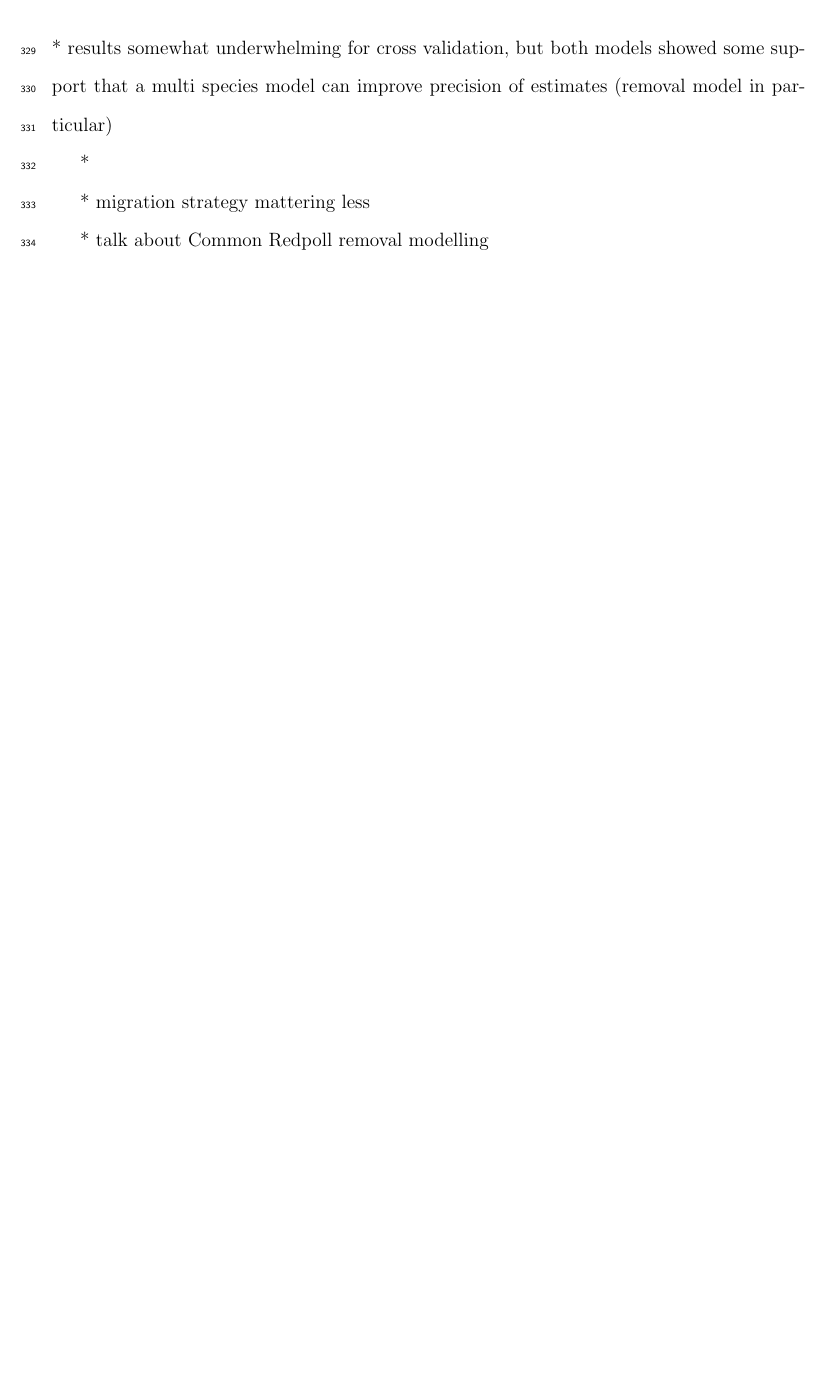
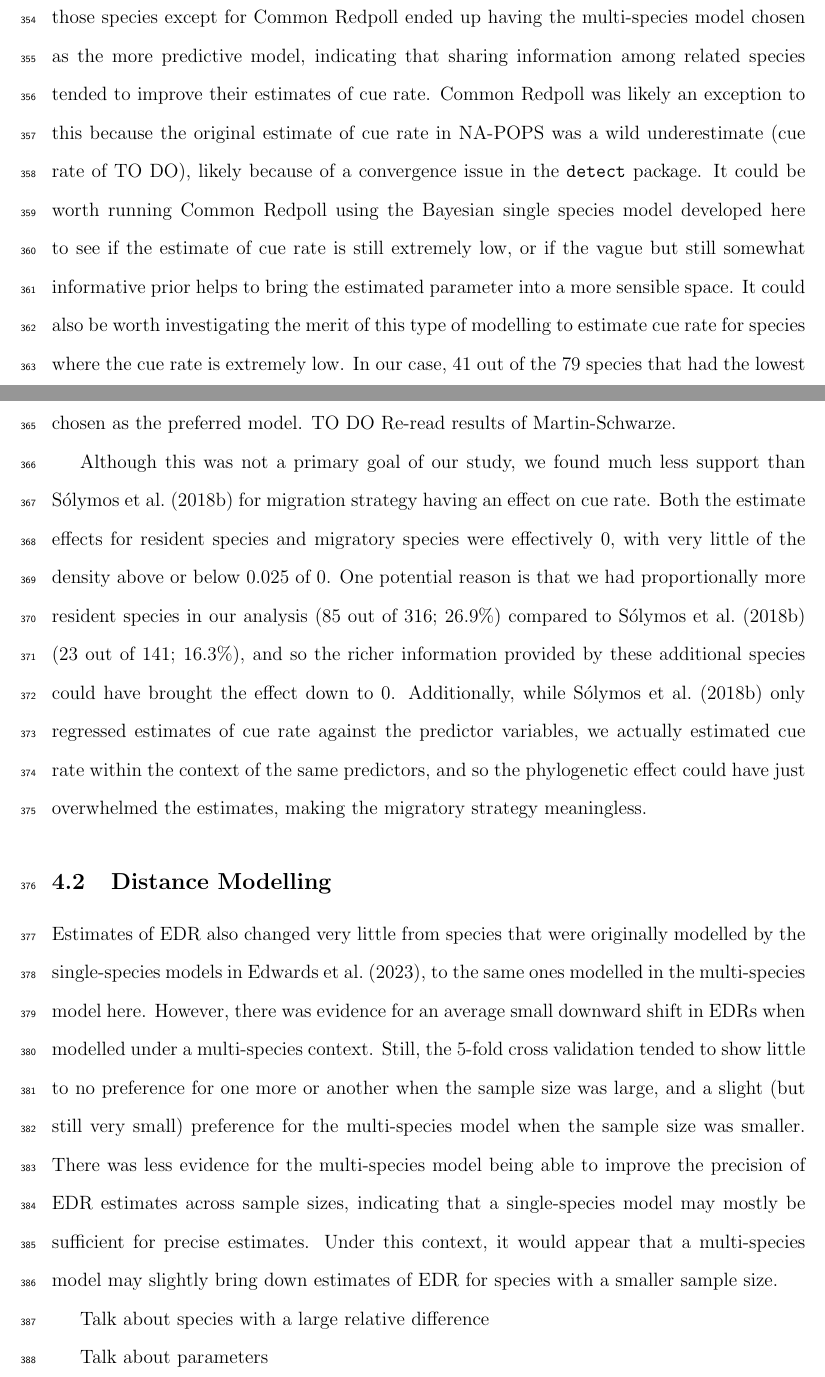
Before and after one commit to phd-thesis-bpme/data-chapter-2, a LaTeX paper (article/article.tex): part of page 18 of 22 before the commit and two parts of pages 19 and 20 of 24 after it, the two joined at a grey line, cut at the place of the change, the shorter picture padded with empty space. Compiled offline with pdfLaTeX.

Commit message:
wrote discussion for removal modelling

```diff
--- a/article/article.tex
+++ b/article/article.tex
@@ -393,11 +401,30 @@ The species for which we had no data (i.e., Bicknell's Thrush) had an estimate o
 
-* results somewhat underwhelming for cross validation, but both models showed some support that a multi species model can improve precision of estimates (removal model in particular)
+\par There were seven species where the relative difference in cue rate between the single-species model and multi-species model was over 20\% (noting that this threshold was chosen arbitrarily).
+These species (Willow Ptarmagin, Rusty Blackbird, Red-breasted Sapsucker, Common Redpoll, Calliope Hummingbird, Allen's Hummingbird, and Bohemian Waxwing), mostly had fairly small sample sizes ($\leq 515$ for all species except Red-breasted Sapsucker [$n = 1854$] and Common Redpoll [$n = 2009$]), had the lowest cue rate in the single-species models, and had among the lowest cue rates in the multi-species model.
+For removal modelling, all those species except for Common Redpoll ended up having the multi-species model chosen as the more predictive model, indicating that sharing information among related species tended to improve their estimates of cue rate.
+Common Redpoll was likely an exception to this because the original estimate of cue rate in NA-POPS was a wild underestimate (cue rate of TO DO), likely because of a convergence issue in the \texttt{detect} package.
+It could be worth running Common Redpoll using the Bayesian single species model developed here to see if the estimate of cue rate is still extremely low, or if the vague but still somewhat informative prior helps to bring the estimated parameter into a more sensible space.
+It could also be worth investigating the merit of this type of modelling to estimate cue rate for species where the cue rate is extremely low.
+In our case, 41 out of the 79 species that had the lowest 25\% quantile of cue rate in the single-species model ended up having the multi-species model chosen as the preferred model.
+TO DO Re-read results of Martin-Schwarze.
 
-*
+\par Although this was not a primary goal of our study, we found much less support than \citet{solymos_phylogeny_2018} for migration strategy having an effect on cue rate.
+Both the estimate effects for resident species and migratory species were effectively 0, with very little of the density above or below 0.025 of 0.
+One potential reason is that we had proportionally more resident species in our analysis (85 out of 316; 26.9\%) compared to \citet{solymos_phylogeny_2018} (23 out of 141; 16.3\%), and so the richer information provided by these additional species could have brought the effect down to 0.
+Additionally, while \citet{solymos_phylogeny_2018} only regressed estimates of cue rate against the predictor variables, we actually estimated cue rate within the context of the same predictors, and so the phylogenetic effect could have just overwhelmed the estimates, making the migratory strategy meaningless.
 
-* migration strategy mattering less
+\subsection{Distance Modelling}
+\par Estimates of EDR also changed very little from species that were originally modelled by the single-species models in \citet{edwards_point_2023}, to the same ones modelled in the multi-species model here.
+However, there was evidence for an average small downward shift in EDRs when modelled under a multi-species context.
+Still, the 5-fold cross validation tended to show little to no preference for one more or another when the sample size was large, and a slight (but still very small) preference for the multi-species model when the sample size was smaller.
+There was less evidence for the multi-species model being able to improve the precision of EDR estimates across sample sizes, indicating that a single-species model may mostly be sufficient for precise estimates.
+Under this context, it would appear that a multi-species model may slightly bring down estimates of EDR for species with a smaller sample size.
 
-* talk about Common Redpoll removal modelling
+\par Talk about species with a large relative difference
+
+\par Talk about parameters
+
+\subsection{Predictions of Cue Rate and EDR}
 
 * talk about Bicknell's Thrush removal and distance modelling
 
```
Also changed, not shown: article/article.tex (8 more changed lines).
